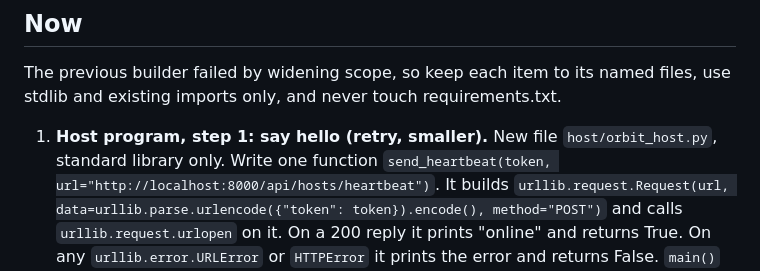
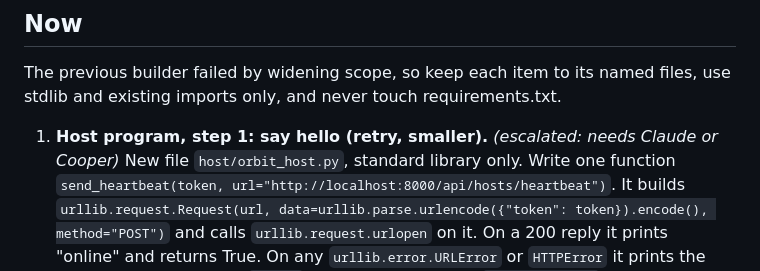
Before and after one commit to Diamond9k/orbit, a Markdown page: docs/NEXT.md, the part around the change. GitHub-like rendering.

Commit message:
swarm: escalate 'Host program, step 1: say hello (retry, smaller).'

```diff
--- a/docs/NEXT.md
+++ b/docs/NEXT.md
@@ -6,7 +6,7 @@ Add anything else worth doing to Later, one line each. Do not reorder without Co
 ## Now
 The previous builder failed by widening scope, so keep each item to its named files, use stdlib and existing imports only, and never touch requirements.txt.
 
-1. **Host program, step 1: say hello (retry, smaller).** New file `host/orbit_host.py`, standard library only.
+1. **Host program, step 1: say hello (retry, smaller).** _(escalated: needs Claude or Cooper)_ New file `host/orbit_host.py`, standard library only.
    Write one function `send_heartbeat(token, url="http://localhost:8000/api/hosts/heartbeat")`.
    It builds `urllib.request.Request(url, data=urllib.parse.urlencode({"token": token}).encode(), method="POST")`
    and calls `urllib.request.urlopen` on it. On a 200 reply it prints "online" and returns True.
```
